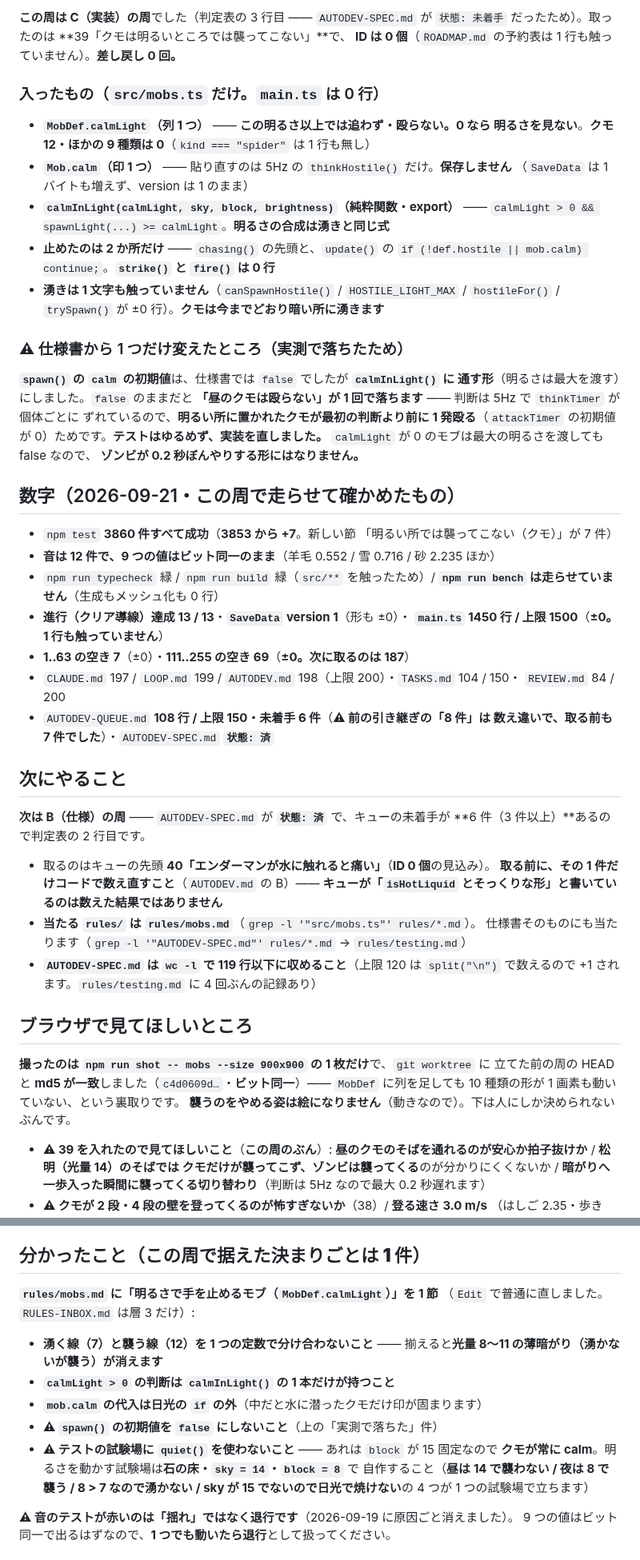
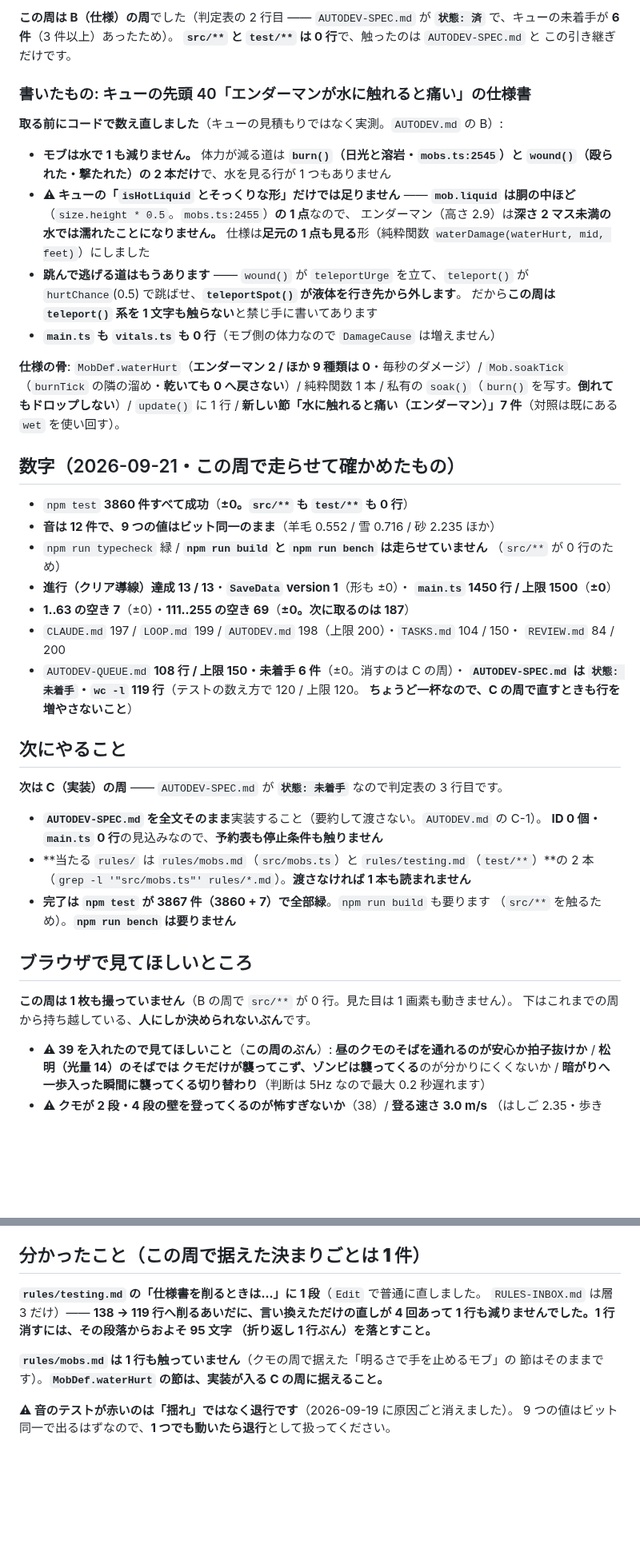
Before and after one commit to Kousei102/voxel-sandbox, a Markdown page: HANDOFF.md, 2 parts joined by grey strips. Shown at 80% size. Drawn GitHub-style; blank space fills up the shorter version.

```diff
--- a/HANDOFF.md
+++ b/HANDOFF.md
@@ -10,65 +10,58 @@
 
-**この周は C（実装）の周**でした（判定表の 3 行目 —— `AUTODEV-SPEC.md` が
-`状態: 未着手` だったため）。取ったのは **39「クモは明るいところでは襲ってこない」**で、
-**ID は 0 個**（`ROADMAP.md` の予約表は 1 行も触っていません）。**差し戻し 0 回。**
+**この周は B（仕様）の周**でした（判定表の 2 行目 —— `AUTODEV-SPEC.md` が
+**`状態: 済`** で、キューの未着手が **6 件**（3 件以上）あったため）。
+**`src/**` と `test/**` は 0 行**で、触ったのは `AUTODEV-SPEC.md` と この引き継ぎだけです。
 
-### 入ったもの（`src/mobs.ts` だけ。`main.ts` は 0 行）
+### 書いたもの: キューの先頭 40「エンダーマンが水に触れると痛い」の仕様書
 
-- **`MobDef.calmLight`（列 1 つ）** —— **この明るさ以上では追わず・殴らない。0 なら
-  明るさを見ない**。**クモ 12・ほかの 9 種類は 0**（`kind === "spider"` は 1 行も無し）
-- **`Mob.calm`（印 1 つ）** —— 貼り直すのは 5Hz の `thinkHostile()` だけ。**保存しません**
-  （`SaveData` は 1 バイトも増えず、version は 1 のまま）
-- **`calmInLight(calmLight, sky, block, brightness)`（純粋関数・export）** ——
-  `calmLight > 0 && spawnLight(...) >= calmLight`。**明るさの合成は湧きと同じ式**
-- **止めたのは 2 か所だけ** —— `chasing()` の先頭と、`update()` の
-  `if (!def.hostile || mob.calm) continue;`。**`strike()` と `fire()` は 0 行**
-- **湧きは 1 文字も触っていません**（`canSpawnHostile()` / `HOSTILE_LIGHT_MAX` /
-  `hostileFor()` / `trySpawn()` が ±0 行）。**クモは今までどおり暗い所に湧きます**
+**取る前にコードで数え直しました**（キューの見積もりではなく実測。`AUTODEV.md` の B）:
 
-### ⚠ 仕様書から 1 つだけ変えたところ（**実測で落ちたため**）
+- **モブは水で 1 も減りません。** 体力が減る道は **`burn()`（日光と溶岩・`mobs.ts:2545`）と
+  `wound()`（殴られた・撃たれた）の 2 本だけ**で、水を見る行が 1 つもありません
+- **⚠ キューの「`isHotLiquid` とそっくりな形」だけでは足りません** ——
+  **`mob.liquid` は胴の中ほど**（`size.height * 0.5`。`mobs.ts:2455`）**の 1 点**なので、
+  エンダーマン（高さ 2.9）は**深さ 2 マス未満の水では濡れたことになりません。**
+  仕様は**足元の 1 点も見る**形（純粋関数 `waterDamage(waterHurt, mid, feet)`）にしました
+- **跳んで逃げる道はもうあります** —— `wound()` が `teleportUrge` を立て、`teleport()` が
+  `hurtChance`(0.5) で跳ばせ、**`teleportSpot()` が液体を行き先から外します**。
+  だから**この周は `teleport()` 系を 1 文字も触らない**と禁じ手に書いてあります
+- **`main.ts` も `vitals.ts` も 0 行**（モブ側の体力なので `DamageCause` は増えません）
 
-**`spawn()` の `calm` の初期値**は、仕様書では `false` でしたが **`calmInLight()` に
-通す形**（明るさは最大を渡す）にしました。`false` のままだと
-**「昼のクモは殴らない」が 1 回で落ちます** —— 判断は 5Hz で `thinkTimer` が個体ごとに
-ずれているので、**明るい所に置かれたクモが最初の判断より前に 1 発殴る**（`attackTimer`
-の初期値が 0）ためです。**テストはゆるめず、実装を直しました。**
-`calmLight` が 0 のモブは最大の明るさを渡しても false なので、
-**ゾンビが 0.2 秒ぼんやりする形にはなりません。**
+**仕様の骨**: `MobDef.waterHurt`（**エンダーマン 2 / ほか 9 種類は 0**・毎秒のダメージ）/
+`Mob.soakTick`（`burnTick` の隣の溜め・**乾いても 0 へ戻さない**）/ 純粋関数 1 本 /
+私有の `soak()`（`burn()` を写す。**倒れてもドロップしない**）/ `update()` に 1 行 /
+**新しい節「水に触れると痛い（エンダーマン）」7 件**（対照は既にある `wet` を使い回す）。
 
 ## 数字（2026-09-21・この周で走らせて確かめたもの）
 
-- `npm test` **3860 件すべて成功**（**3853 から +7**。新しい節
-  「明るい所では襲ってこない（クモ）」が 7 件）
+- `npm test` **3860 件すべて成功**（**±0。`src/**` も `test/**` も 0 行**）
 - **音は 12 件で、9 つの値はビット同一のまま**（羊毛 0.552 / 雪 0.716 / 砂 2.235 ほか）
-- `npm run typecheck` 緑 / `npm run build` 緑（`src/**` を触ったため）/
-  **`npm run bench` は走らせていません**（生成もメッシュ化も 0 行）
+- `npm run typecheck` 緑 / **`npm run build` と `npm run bench` は走らせていません**
+  （`src/**` が 0 行のため）
 - **進行（クリア導線）達成 13 / 13**・**`SaveData` version 1**（形も ±0）・
-  **`main.ts` 1450 行 / 上限 1500**（**±0。1 行も触っていません**）
+  **`main.ts` 1450 行 / 上限 1500**（**±0**）
 - **1..63 の空き 7**（±0）・**111..255 の空き 69**（**±0。次に取るのは 187**）
 - `CLAUDE.md` 197 / `LOOP.md` 199 / `AUTODEV.md` 198（上限 200）・`TASKS.md` 104 / 150・
   `REVIEW.md` 84 / 200
-- `AUTODEV-QUEUE.md` **108 行 / 上限 150・未着手 6 件**（**⚠ 前の引き継ぎの「8 件」は
-  数え違いで、取る前も 7 件でした**）・`AUTODEV-SPEC.md` **`状態: 済`**
+- `AUTODEV-QUEUE.md` **108 行 / 上限 150・未着手 6 件**（±0。消すのは C の周）・
+  **`AUTODEV-SPEC.md` は `状態: 未着手`・`wc -l` 119 行**（テストの数え方で 120 / 上限 120。
+  **ちょうど一杯なので、C の周で直すときも行を増やさないこと**）
 
 ## 次にやること
 
-**次は B（仕様）の周** —— `AUTODEV-SPEC.md` が **`状態: 済`** で、キューの未着手が
-**6 件（3 件以上）**あるので判定表の 2 行目です。
+**次は C（実装）の周** —— `AUTODEV-SPEC.md` が **`状態: 未着手`** なので判定表の 3 行目です。
 
-- 取るのはキューの先頭 **40「エンダーマンが水に触れると痛い」**（**ID 0 個**の見込み）。
-  **取る前に、その 1 件だけコードで数え直すこと**（`AUTODEV.md` の B）——
-  **キューが「`isHotLiquid` とそっくりな形」と書いているのは数えた結果ではありません**
-- **当たる `rules/` は `rules/mobs.md`**（`grep -l '"src/mobs.ts"' rules/*.md`）。
-  仕様書そのものにも当たります（`grep -l '"AUTODEV-SPEC.md"' rules/*.md` → `rules/testing.md`）
-- **`AUTODEV-SPEC.md` は `wc -l` で 119 行以下に収めること**（上限 120 は
-  `split("\n")` で数えるので +1 されます。`rules/testing.md` に 4 回ぶんの記録あり）
+- **`AUTODEV-SPEC.md` を全文そのまま**実装すること（要約して渡さない。`AUTODEV.md` の C-1）。
+  **ID 0 個・`main.ts` 0 行**の見込みなので、**予約表も停止条件も触りません**
+- **当たる `rules/` は `rules/mobs.md`（`src/mobs.ts`）と `rules/testing.md`（`test/**`）**の
+  2 本（`grep -l '"src/mobs.ts"' rules/*.md`）。**渡さなければ 1 本も読まれません**
+- **完了は `npm test` が 3867 件（3860 + 7）で全部緑**。`npm run build` も要ります
+  （`src/**` を触るため）。**`npm run bench` は要りません**
 
 ## ブラウザで見てほしいところ
 
-**撮ったのは `npm run shot -- mobs --size 900x900` の 1 枚だけ**で、`git worktree` に
-立てた前の周の HEAD と **md5 が一致**しました（`c4d0609d…`・**ビット同一**）——
-`MobDef` に列を足しても 10 種類の形が 1 画素も動いていない、という裏取りです。
-**襲うのをやめる姿は絵になりません**（動きなので）。下は人にしか決められないぶんです。
+**この周は 1 枚も撮っていません**（B の周で `src/**` が 0 行。見た目は 1 画素も動きません）。
+下はこれまでの周から持ち越している、**人にしか決められないぶん**です。
 
 - **⚠ 39 を入れたので見てほしいこと**（**この周のぶん**）:
   **昼のクモのそばを通れるのが安心か拍子抜けか** / **松明（光量 14）のそばでは
@@ -95,18 +88,13 @@
 
 ## 分かったこと（**この周で据えた決まりごとは 1 件**）
 
-**`rules/mobs.md` に「明るさで手を止めるモブ（`MobDef.calmLight`）」を 1 節**
-（`Edit` で普通に直しました。`RULES-INBOX.md` は層 3 だけ）:
+**`rules/testing.md` の「仕様書を削るときは…」に 1 段**（`Edit` で普通に直しました。
+`RULES-INBOX.md` は層 3 だけ）—— **138 → 119 行へ削るあいだに、言い換えただけの直しが
+4 回あって 1 行も減りませんでした。1 行消すには、その段落からおよそ 95 文字
+（折り返し 1 行ぶん）を落とすこと。**
 
-- **湧く線（7）と襲う線（12）を 1 つの定数で分け合わないこと** ——
-  揃えると**光量 8〜11 の薄暗がり（湧かないが襲う）が消えます**
-- **`calmLight > 0` の判断は `calmInLight()` の 1 本だけが持つこと**
-- **`mob.calm` の代入は日光の `if` の外**（中だと水に潜ったクモだけ印が固まります）
-- **⚠ `spawn()` の初期値を `false` にしないこと**（上の「実測で落ちた」件）
-- **⚠ テストの試験場に `quiet()` を使わないこと** —— あれは `block` が 15 固定なので
-  **クモが常に calm**。明るさを動かす試験場は**石の床・`sky = 14`・`block = 8`** で
-  自作すること（**昼は 14 で襲わない / 夜は 8 で襲う / 8 > 7 なので湧かない /
-  sky が 15 でないので日光で焼けない**の 4 つが 1 つの試験場で立ちます）
+**`rules/mobs.md` は 1 行も触っていません**（クモの周で据えた「明るさで手を止めるモブ」の
+節はそのままです）。**`MobDef.waterHurt` の節は、実装が入る C の周に据えること。**
 
 **⚠ 音のテストが赤いのは「揺れ」ではなく退行です**（2026-09-19 に原因ごと消えました）。
 9 つの値はビット同一で出るはずなので、**1 つでも動いたら退行**として扱ってください。
```
Also changed, not shown: other parts of HANDOFF.md (+5 -2 lines), AUTODEV-SPEC.md (+84 -84 lines), rules/testing.md (+5 -0 lines).
